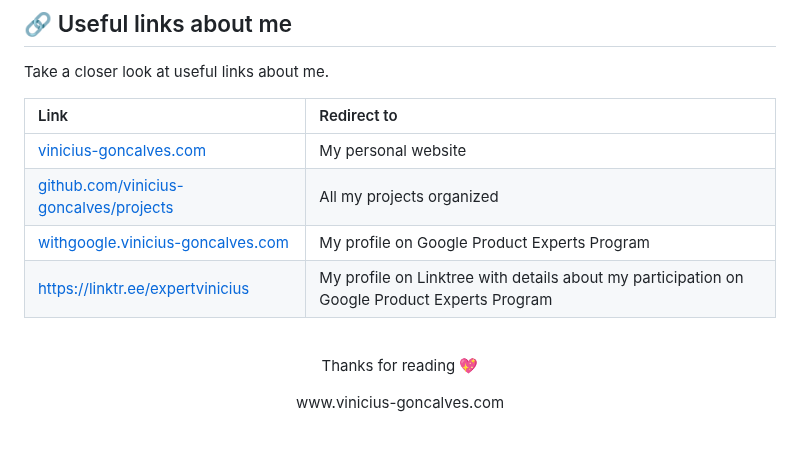
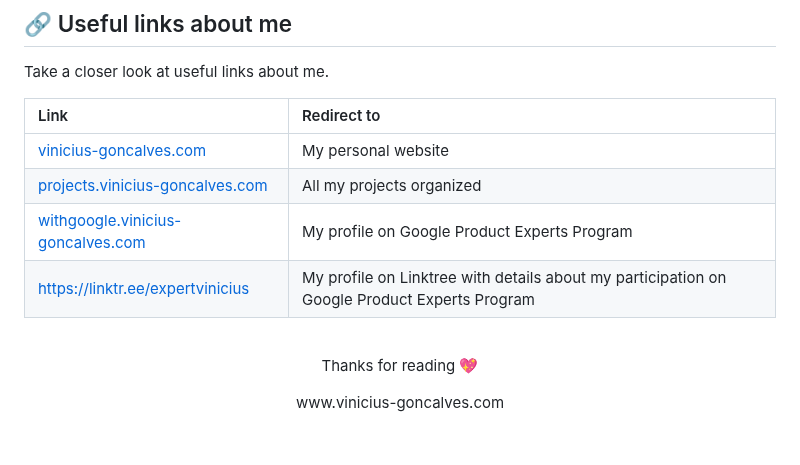
Before and after one commit to vinicius-goncalves/vinicius-goncalves, a Markdown page: README.md, the part around one of its changes. Rendered like a GitHub page.

```diff
--- a/README.md
+++ b/README.md
@@ -42,7 +42,7 @@ Welcome to my Github profile! Feel free to know me a little more.
   | Link | Redirect to |
   | :---- | :------- |
   | [vinicius-goncalves.com][0] | My personal website |
-  | [github.com/vinicius-goncalves/projects][3] | All my projects organized |
+  | [projects.vinicius-goncalves.com][3] | All my projects organized |
   | [withgoogle.vinicius-goncalves.com][1] | My profile on Google Product Experts Program |
   | [https://linktr.ee/expertvinicius][2] | My profile on Linktree with details about my participation on Google Product Experts Program |
 
```
Also changed, not shown: other parts of README.md (+1 -1 lines).
